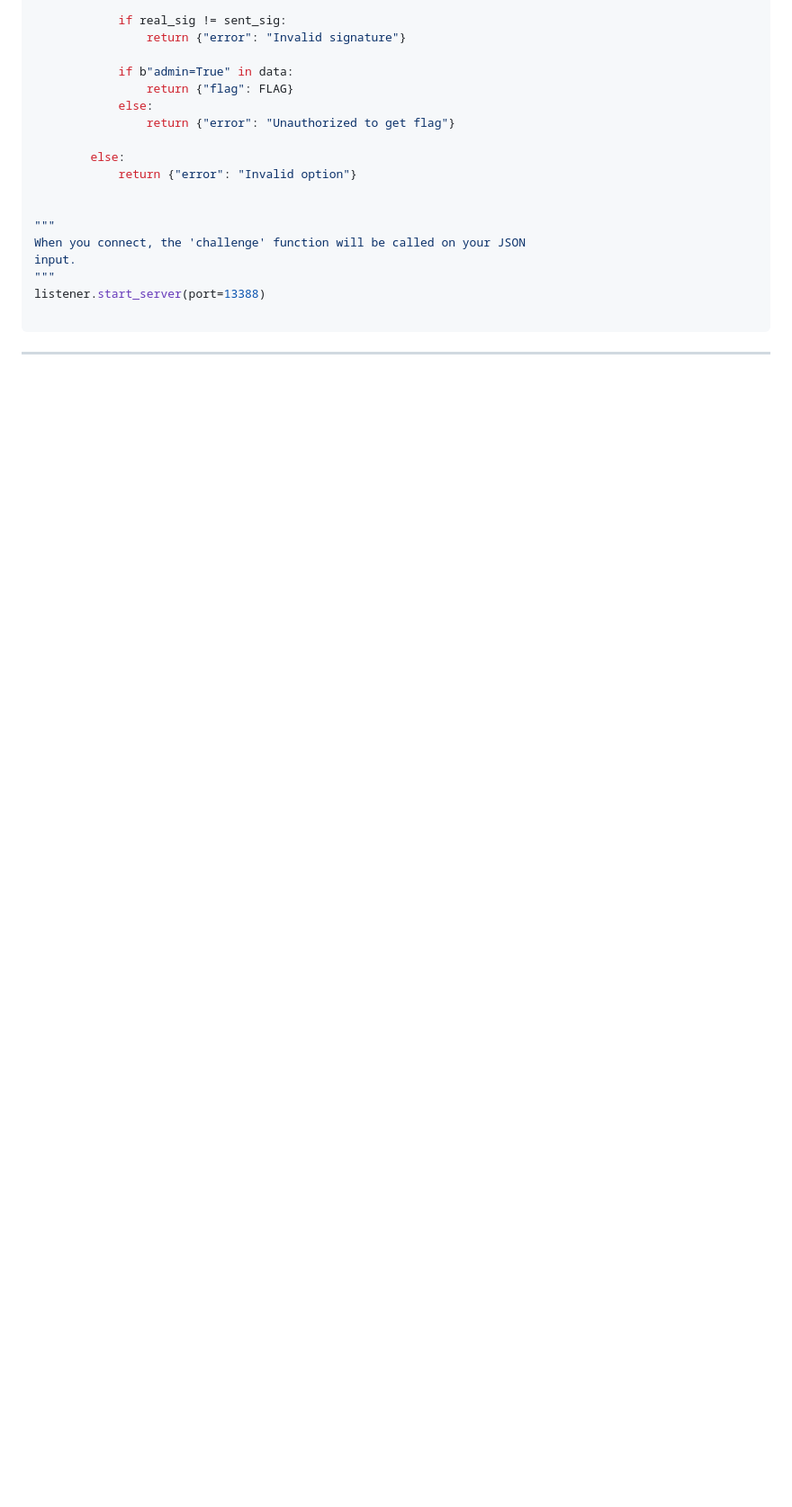
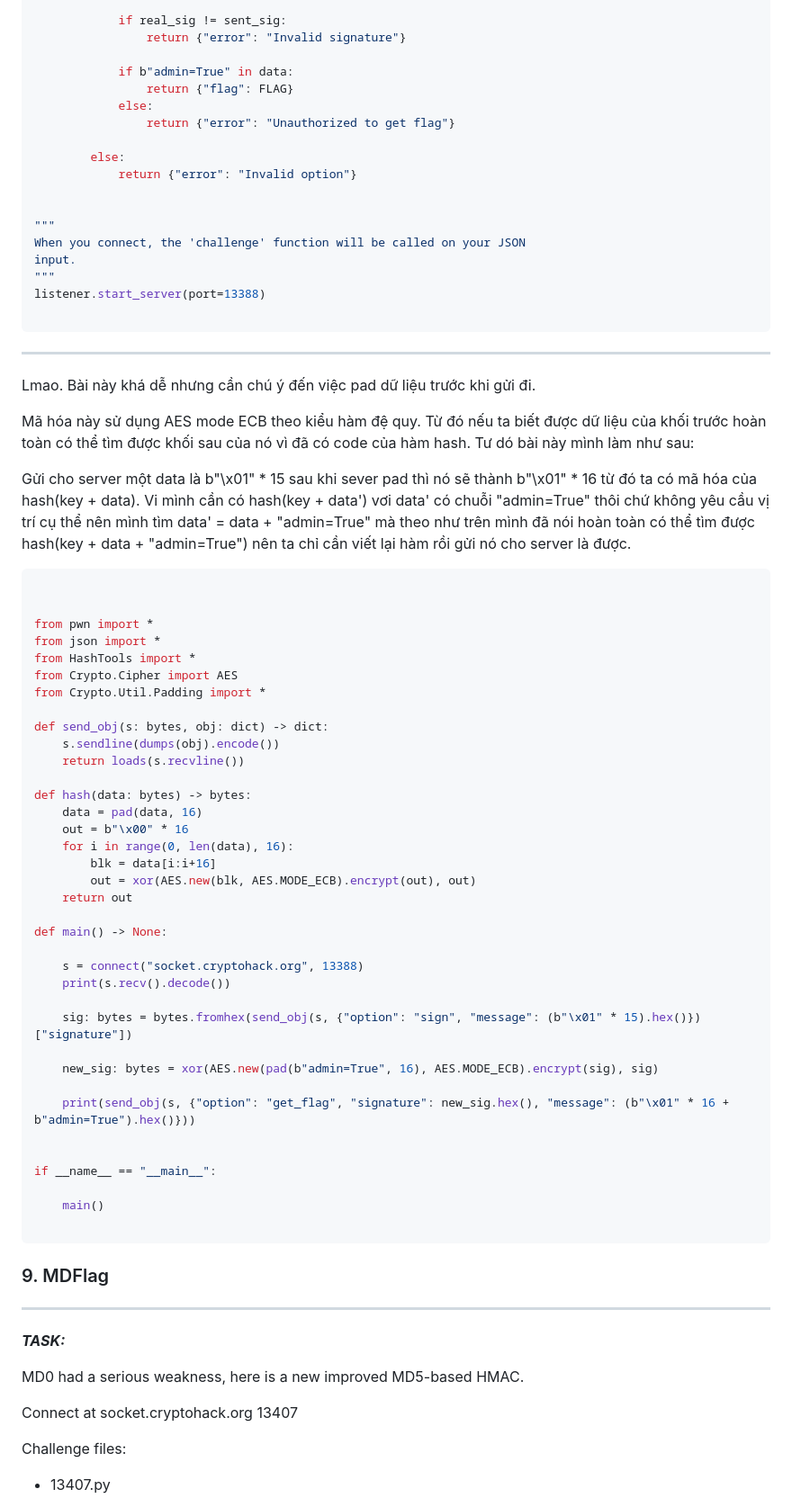
Before and after one commit to MinhFanBoy/CTF, a Markdown page: Crypto_Hack/hash_function.md, the part around one of its changes. Shown at 90% size. GitHub-like rendering; blank space fills up the shorter version.

````diff
--- a/Crypto_Hack/hash_function.md
+++ b/Crypto_Hack/hash_function.md
@@ -870,3 +870,63 @@ listener.start_server(port=13388)
 
 ```
 ---
+
+Lmao. Bài này khá dễ nhưng cần chú ý đến việc pad dữ liệu trước khi gửi đi.
+
+Mã hóa này sử dụng AES mode ECB theo kiểu hàm đệ quy. Từ đó nếu ta biết được dữ liệu của khối trước hoàn toàn có thể tìm được khối sau của nó vì đã có code của hàm hash. Tư dó bài này mình làm như sau:
+
+Gửi cho server một data là b"\x01" * 15 sau khi sever pad thì nó sẽ thành b"\x01" * 16 từ đó ta có mã hóa của hash(key + data). Vi mình cần có hash(key + data') vơi data' có chuỗi "admin=True" thôi chứ không yêu cầu vị trí cụ thể nên mình tìm data' = data + "admin=True" mà theo như trên mình đã nói hoàn toàn có thể tìm được hash(key + data + "admin=True") nên ta chỉ cần viết lại hàm rồi gửi nó cho server là được.
+
+```py
+
+
+from pwn import *
+from json import *
+from HashTools import *
+from Crypto.Cipher import AES
+from Crypto.Util.Padding import *
+
+def send_obj(s: bytes, obj: dict) -> dict:
+    s.sendline(dumps(obj).encode())
+    return loads(s.recvline())
+
+def hash(data: bytes) -> bytes:
+    data = pad(data, 16)
+    out = b"\x00" * 16
+    for i in range(0, len(data), 16):
+        blk = data[i:i+16]
+        out = xor(AES.new(blk, AES.MODE_ECB).encrypt(out), out)
+    return out
+
+def main() -> None:
+
+    s = connect("socket.cryptohack.org", 13388)
+    print(s.recv().decode())
+
+    sig: bytes = bytes.fromhex(send_obj(s, {"option": "sign", "message": (b"\x01" * 15).hex()})["signature"])
+
+    new_sig: bytes = xor(AES.new(pad(b"admin=True", 16), AES.MODE_ECB).encrypt(sig), sig)
+
+    print(send_obj(s, {"option": "get_flag", "signature": new_sig.hex(), "message": (b"\x01" * 16 + b"admin=True").hex()}))
+
+
+if __name__ == "__main__":
+
+    main()
+
+```
+
+### 9. MDFlag
+
+---
+
+**_TASK:_**
+
+MD0 had a serious weakness, here is a new improved MD5-based HMAC.
+
+Connect at socket.cryptohack.org 13407
+
+Challenge files:
+  - 13407.py
+
+
````
Also changed, not shown: other parts of Crypto_Hack/hash_function.md (+47 -0 lines).
